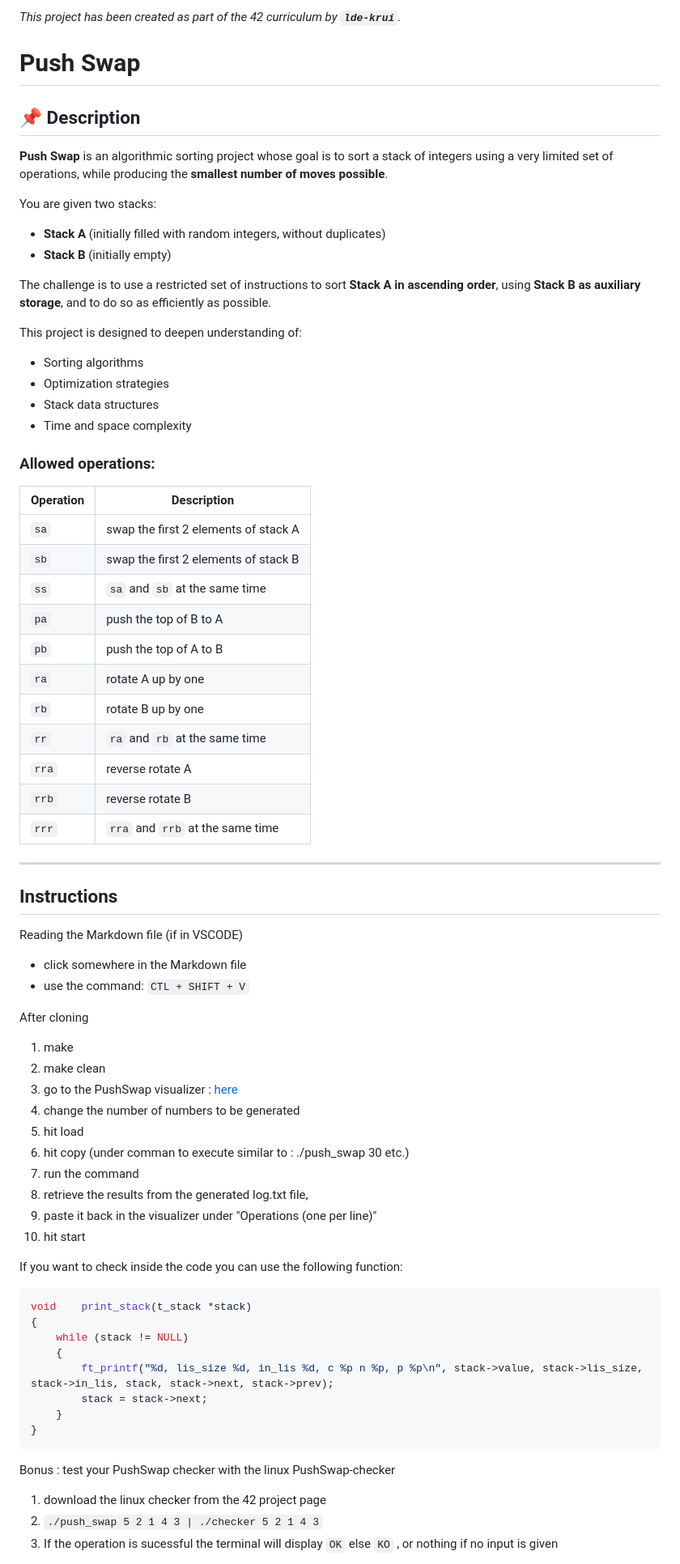
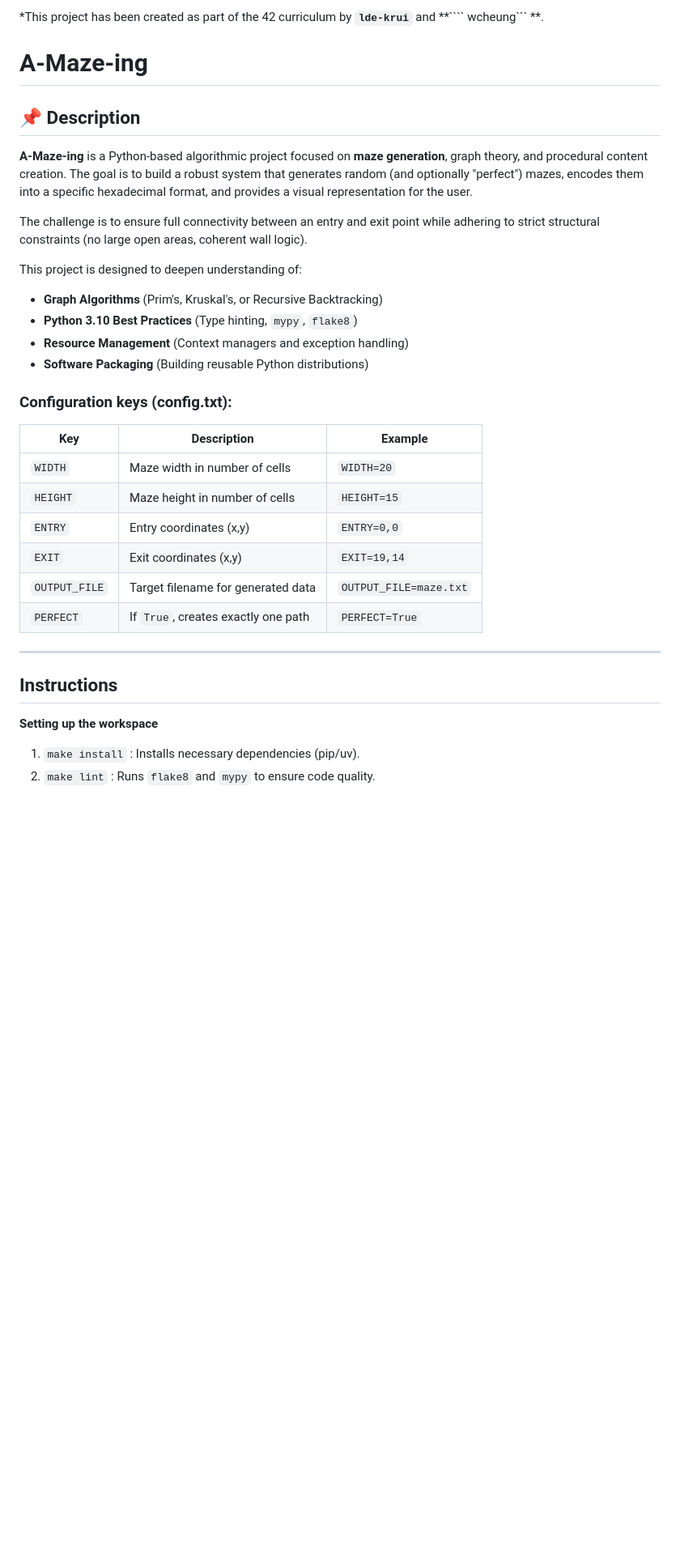
Before and after one commit to karlacwm/42, a Markdown page: README.md, the part around one of its changes. Shown at 81% size. GitHub-like rendering; blank space fills up the shorter version.

Commit message:
Revise project name and enhance README content
Updated project name and description in README.md to reflect changes from 'Push Swap' to 'A-Maze-ing' and added additional contributors.

`````diff
--- a/README.md
+++ b/README.md
@@ -1,74 +1,42 @@
 
-*This project has been created as part of the 42 curriculum by **``` lde-krui ```**.*
+*This project has been created as part of the 42 curriculum by **``` lde-krui ```** and **```` wcheung``` **.
 
-# Push Swap
+# A-Maze-ing
 
 ## 📌 Description
 
-**Push Swap** is an algorithmic sorting project whose goal is to sort a stack of integers using a very limited set of operations, while producing the **smallest number of moves possible**.
+**A-Maze-ing** is a Python-based algorithmic project focused on **maze generation**, graph theory, and procedural content creation. The goal is to build a robust system that generates random (and optionally "perfect") mazes, encodes them into a specific hexadecimal format, and provides a visual representation for the user.
 
-You are given two stacks:
-- **Stack A** (initially filled with random integers, without duplicates)
-- **Stack B** (initially empty)
-
-The challenge is to use a restricted set of instructions to sort **Stack A in ascending order**, using **Stack B as auxiliary storage**, and to do so as efficiently as possible.
+The challenge is to ensure full connectivity between an entry and exit point while adhering to strict structural constraints (no large open areas, coherent wall logic).
 
 This project is designed to deepen understanding of:
-- Sorting algorithms
-- Optimization strategies
-- Stack data structures
-- Time and space complexity
 
-### Allowed operations:
+* **Graph Algorithms** (Prim's, Kruskal's, or Recursive Backtracking)
+* **Python 3.10 Best Practices** (Type hinting, `mypy`, `flake8`)
+* **Resource Management** (Context managers and exception handling)
+* **Software Packaging** (Building reusable Python distributions)
 
-| Operation	| Description 							|
-|----------	|---------------------------------------|
-| `sa` 		| swap the first 2 elements of stack A	|
-| `sb` 		| swap the first 2 elements of stack B	|
-| `ss` 		| `sa` and `sb` at the same time		|
-| `pa` 		| push the top of B to A				|
-| `pb` 		| push the top of A to B				|
-| `ra` 		| rotate A up by one					|
-| `rb` 		| rotate B up by one					|
-| `rr` 		| `ra` and `rb` at the same time		|
-| `rra` 	| reverse rotate A						|
-| `rrb` 	| reverse rotate B						|
-| `rrr` 	| `rra` and `rrb` at the same time		|
+
+
+### Configuration keys (config.txt):
+
+| Key | Description | Example |
+| --- | --- | --- |
+| `WIDTH` | Maze width in number of cells | `WIDTH=20` |
+| `HEIGHT` | Maze height in number of cells | `HEIGHT=15` |
+| `ENTRY` | Entry coordinates (x,y) | `ENTRY=0,0` |
+| `EXIT` | Exit coordinates (x,y) | `EXIT=19,14` |
+| `OUTPUT_FILE` | Target filename for generated data | `OUTPUT_FILE=maze.txt` |
+| `PERFECT` | If `True`, creates exactly one path | `PERFECT=True` |
 
 ---
 
 ## Instructions
 
-Reading the Markdown file (if in VSCODE)
-- click somewhere in the Markdown file
-- use the command: ``` CTL + SHIFT + V ```
+**Setting up the workspace**
 
-After cloning
-1. make
-2. make clean
-3. go to the PushSwap visualizer : [here](https://push.eliotlucas.ch/)
-4. change the number of numbers to be generated
-5. hit load
-6. hit copy (under comman to execute similar to : ./push_swap 30 etc.)
-7. run the command
-8. retrieve the results from the generated log.txt file,
-9. paste it back in the visualizer under "Operations (one per line)"
-10. hit start
+1. `make install` : Installs necessary dependencies (pip/uv).
+2. `make lint` : Runs `flake8` and `mypy` to ensure code quality.
 
-If you want to check inside the code you can use the following function:
-```c
-void	print_stack(t_stack *stack)
-{
-	while (stack != NULL)
-	{
-		ft_printf("%d, lis_size %d, in_lis %d, c %p n %p, p %p\n", stack->value, stack->lis_size, stack->in_lis, stack, stack->next, stack->prev);
-		stack = stack->next;
-	}
-}
-```
 
-Bonus : test your PushSwap checker with the linux PushSwap-checker
-1. download the linux checker from the 42 project page
-2. ``` ./push_swap 5 2 1 4 3 | ./checker 5 2 1 4 3 ```
-3. If the operation is sucessful the terminal will display ``` OK ``` else ``` KO ``` , or nothing if no input is given
 
`````
Also changed, not shown: other parts of README.md (+55 -21 lines).
